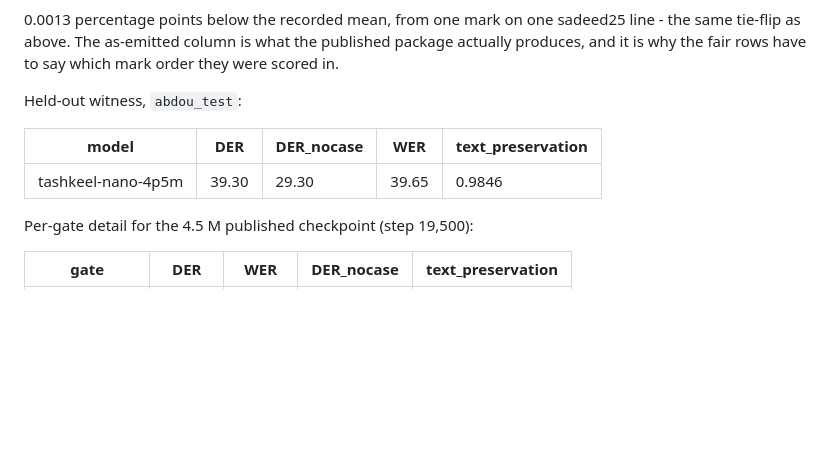
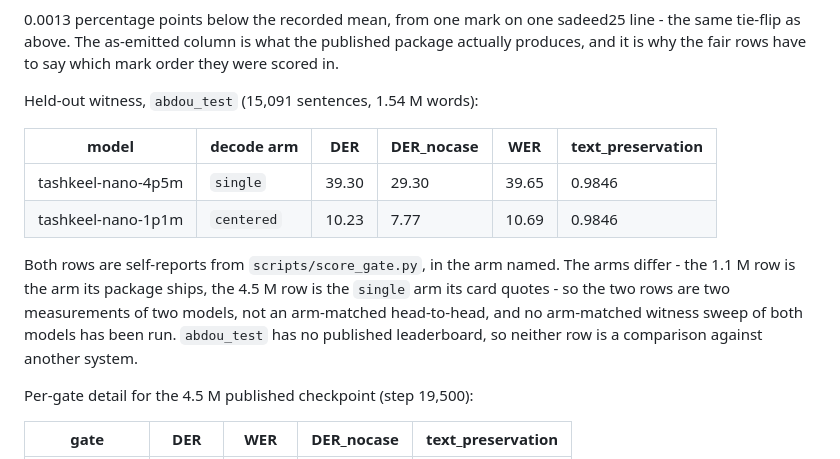
Before and after one commit to ahmadmhmdsy/tashkeel-nano, a Markdown page: docs/evaluation.md, the part around the change. GitHub-like rendering; blank space fills up the shorter version.

```diff
--- a/docs/evaluation.md
+++ b/docs/evaluation.md
@@ -141,11 +141,19 @@ line - the same tie-flip as above. The as-emitted column is what the published
 package actually produces, and it is why the fair rows have to say which mark
 order they were scored in.
 
-Held-out witness, `abdou_test`:
+Held-out witness, `abdou_test` (15,091 sentences, 1.54 M words):
 
-| model | DER | DER_nocase | WER | text_preservation |
-|---|---|---|---|---|
-| tashkeel-nano-4p5m | 39.30 | 29.30 | 39.65 | 0.9846 |
+| model | decode arm | DER | DER_nocase | WER | text_preservation |
+|---|---|---|---|---|---|
+| tashkeel-nano-4p5m | `single` | 39.30 | 29.30 | 39.65 | 0.9846 |
+| tashkeel-nano-1p1m | `centered` | 10.23 | 7.77 | 10.69 | 0.9846 |
+
+Both rows are self-reports from `scripts/score_gate.py`, in the arm named. The
+arms differ - the 1.1 M row is the arm its package ships, the 4.5 M row is the
+`single` arm its card quotes - so the two rows are two measurements of two
+models, not an arm-matched head-to-head, and no arm-matched witness sweep of
+both models has been run. `abdou_test` has no published leaderboard, so neither
+row is a comparison against another system.
 
 Per-gate detail for the 4.5 M published checkpoint (step 19,500):
 
```
Also changed, not shown: README.md (+7 -4 lines), models/nano1p1m/README.md (+19 -0 lines).
